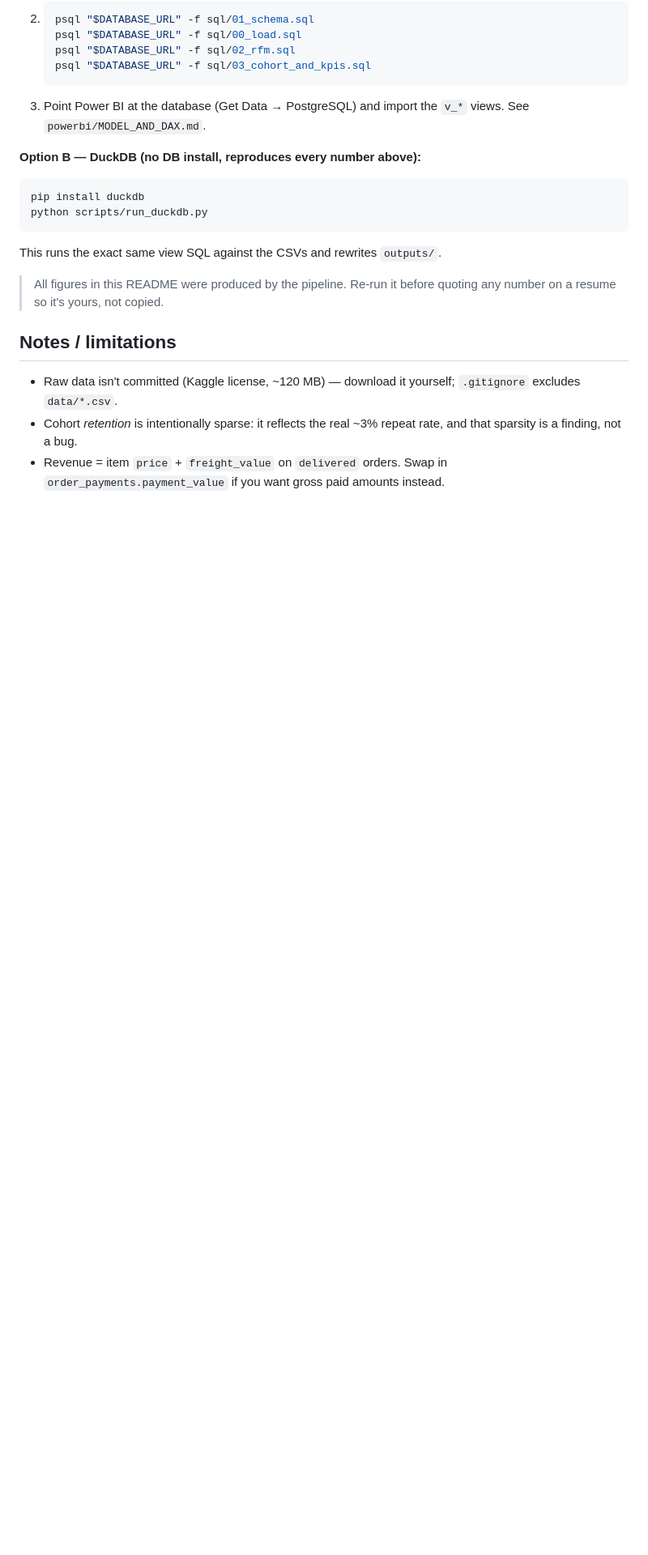
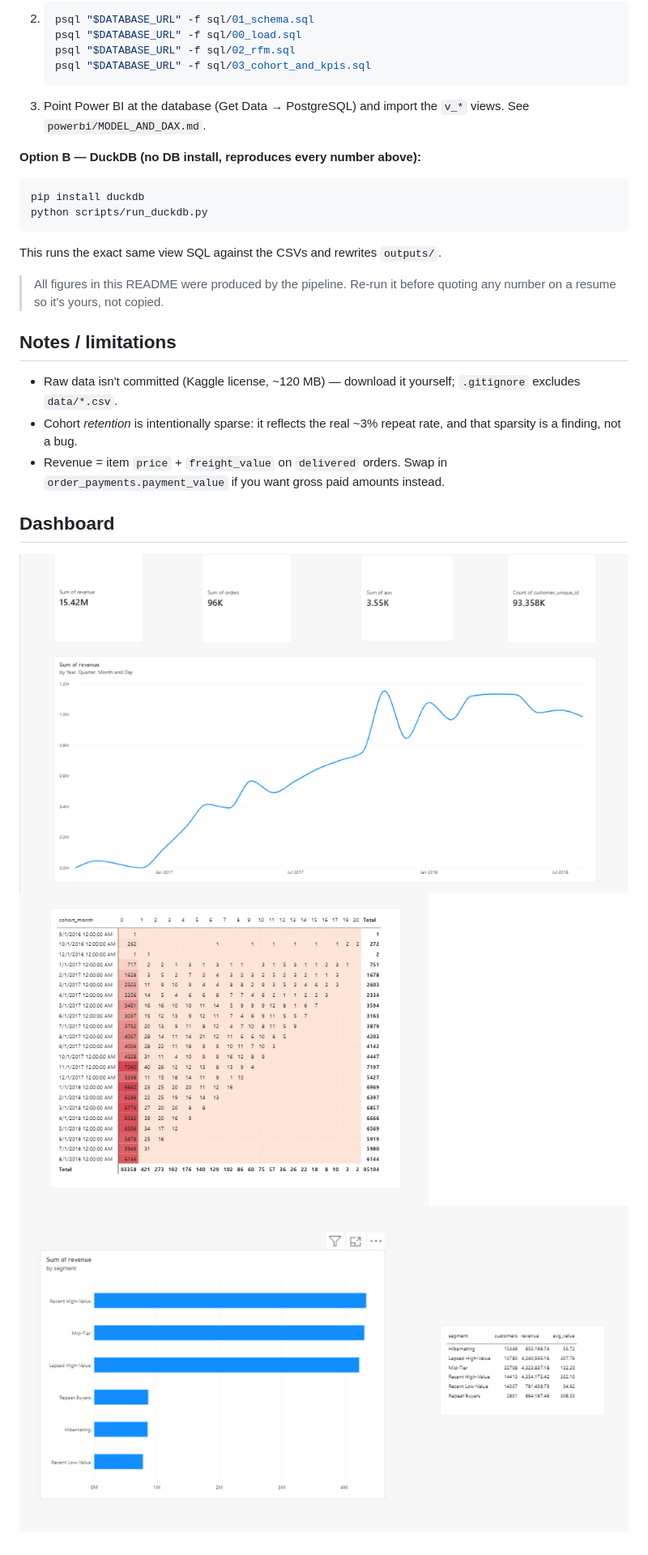
Before and after one commit to AkshitSonkusale/olist-analytics, a Markdown page: README.md, the part around the change. Shown at 81% size. Drawn GitHub-style; pictures changed too: powerbi/olist1.png (added), powerbi/olist2.png (added), powerbi/olist3.png (added); blank space fills up the shorter version.

Commit message:
Add dashboard screenshots to README

```diff
--- a/README.md
+++ b/README.md
@@ -75,3 +75,9 @@ This runs the exact same view SQL against the CSVs and rewrites `outputs/`.
 - Raw data isn't committed (Kaggle license, ~120 MB) — download it yourself; `.gitignore` excludes `data/*.csv`.
 - Cohort *retention* is intentionally sparse: it reflects the real ~3% repeat rate, and that sparsity is a finding, not a bug.
 - Revenue = item `price` + `freight_value` on `delivered` orders. Swap in `order_payments.payment_value` if you want gross paid amounts instead.
+
+## Dashboard
+
+![Overview](powerbi/olist1.png)
+![Cohort Retention](powerbi/olist2.png)
+![Customer Segments](powerbi/olist3.png)
```
